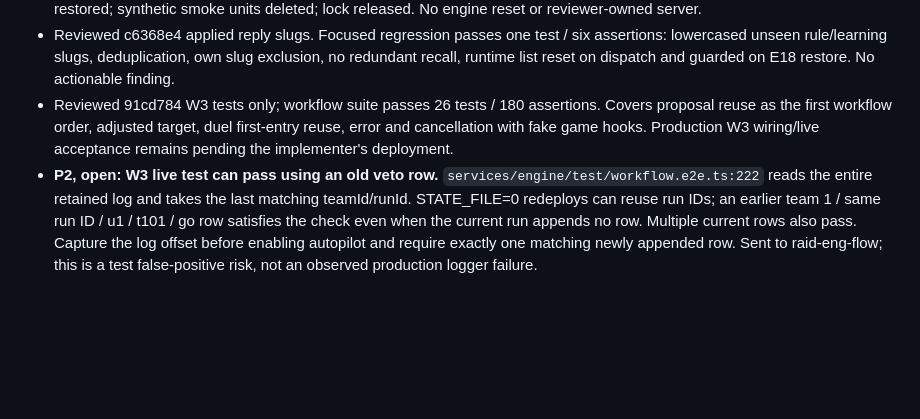
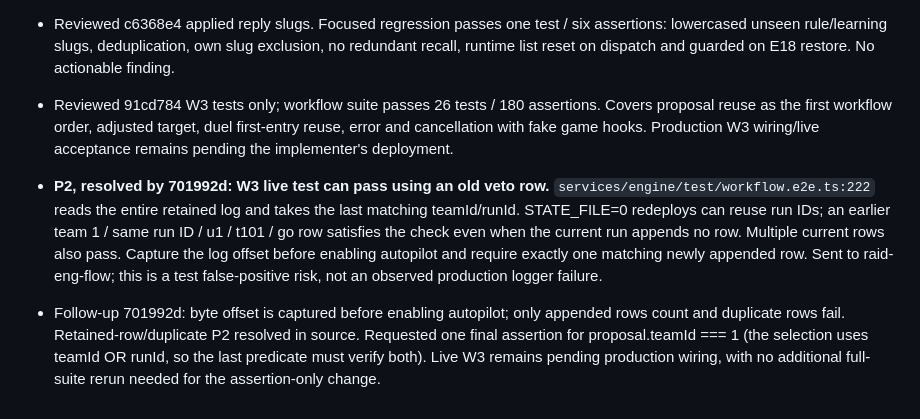
Before and after one commit to aemrebarut/qm-raid, a Markdown page: reviews/eng.md, the part around the change. GitHub-like rendering; blank space fills up the shorter version.

Commit message:
raid-eng-rev: verify W3 veto log isolation fix

```diff
--- a/reviews/eng.md
+++ b/reviews/eng.md
@@ -190,4 +190,6 @@ Each reviewed commit records its SHA, tests and result, concrete findings (sever
 - 3bec325 shared mock PID 38508: independent locked smoke passes 39/39 at server speed 4. Catalog always-on hint, plugins [] preserving GBrain, recall/remember after that patch, and existing role/demo/order checks all pass. Full saved config restored; synthetic smoke units deleted; lock released. No engine reset or reviewer-owned server.
 - Reviewed c6368e4 applied reply slugs. Focused regression passes one test / six assertions: lowercased unseen rule/learning slugs, deduplication, own slug exclusion, no redundant recall, runtime list reset on dispatch and guarded on E18 restore. No actionable finding.
 - Reviewed 91cd784 W3 tests only; workflow suite passes 26 tests / 180 assertions. Covers proposal reuse as the first workflow order, adjusted target, duel first-entry reuse, error and cancellation with fake game hooks. Production W3 wiring/live acceptance remains pending the implementer's deployment.
-- **P2, open: W3 live test can pass using an old veto row.** `services/engine/test/workflow.e2e.ts:222` reads the entire retained log and takes the last matching teamId/runId. STATE_FILE=0 redeploys can reuse run IDs; an earlier team 1 / same run ID / u1 / t101 / go row satisfies the check even when the current run appends no row. Multiple current rows also pass. Capture the log offset before enabling autopilot and require exactly one matching newly appended row. Sent to raid-eng-flow; this is a test false-positive risk, not an observed production logger failure.
+- **P2, resolved by 701992d: W3 live test can pass using an old veto row.** `services/engine/test/workflow.e2e.ts:222` reads the entire retained log and takes the last matching teamId/runId. STATE_FILE=0 redeploys can reuse run IDs; an earlier team 1 / same run ID / u1 / t101 / go row satisfies the check even when the current run appends no row. Multiple current rows also pass. Capture the log offset before enabling autopilot and require exactly one matching newly appended row. Sent to raid-eng-flow; this is a test false-positive risk, not an observed production logger failure.
+
+- Follow-up 701992d: byte offset is captured before enabling autopilot; only appended rows count and duplicate rows fail. Retained-row/duplicate P2 resolved in source. Requested one final assertion for proposal.teamId === 1 (the selection uses teamId OR runId, so the last predicate must verify both). Live W3 remains pending production wiring, with no additional full-suite rerun needed for the assertion-only change.
```
